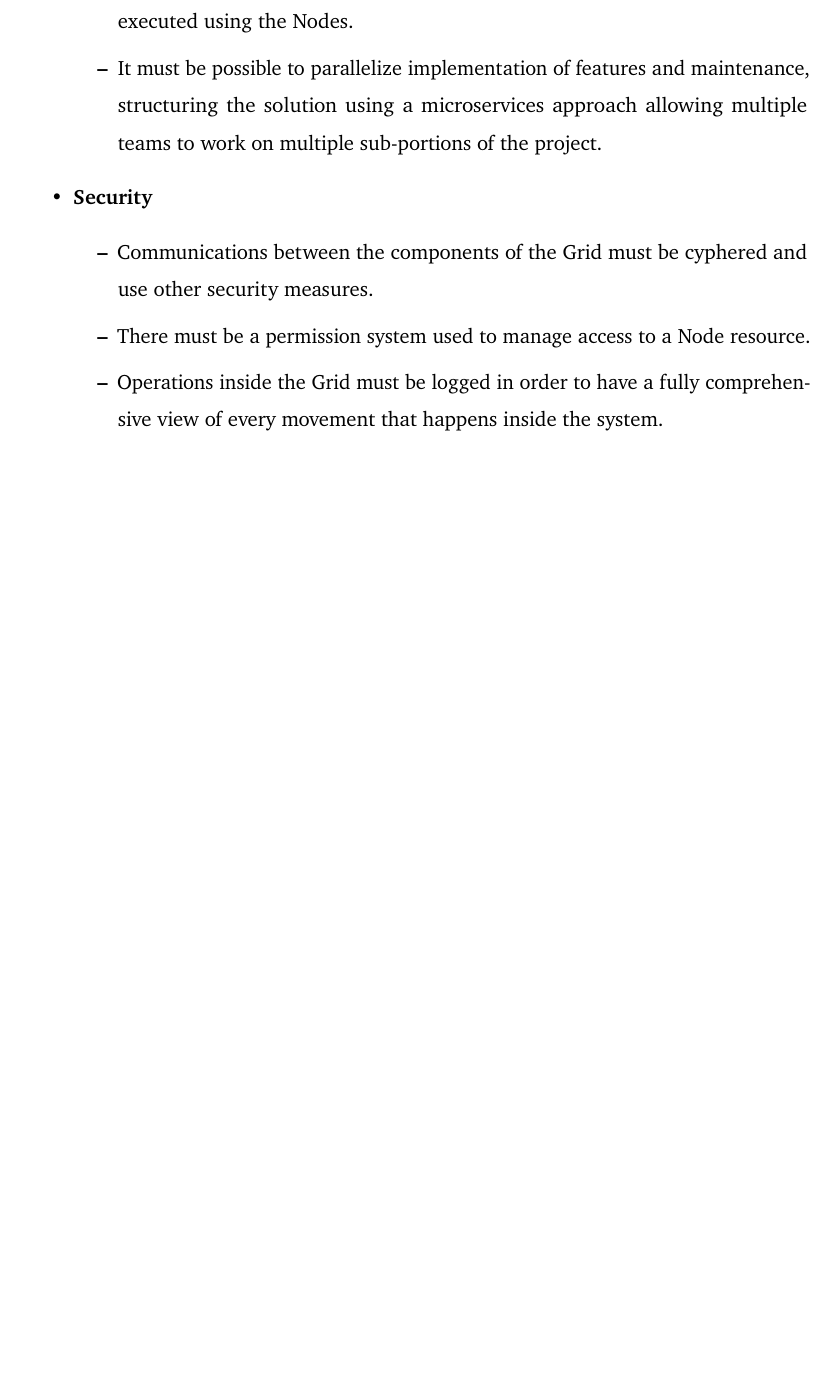
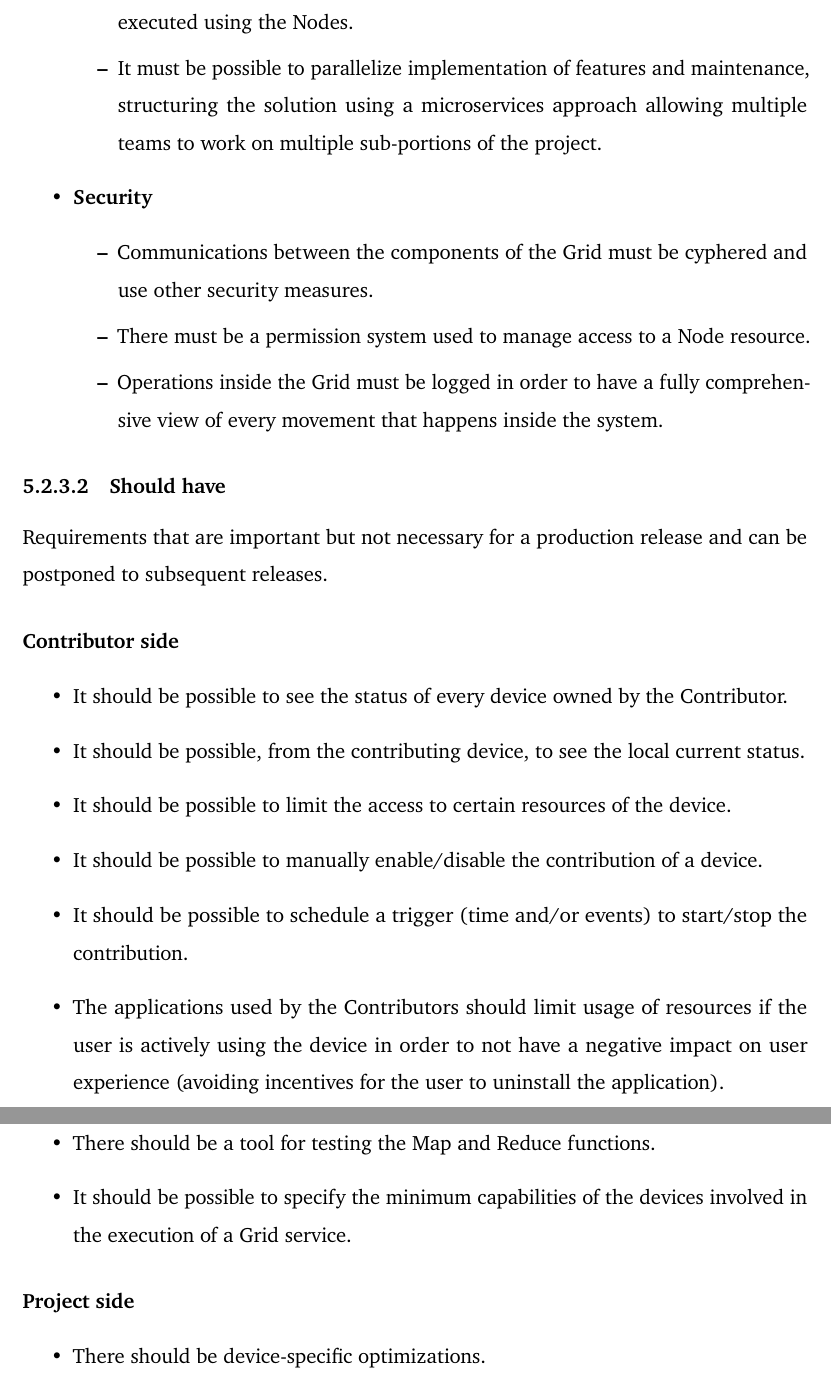
Before and after one commit to Tale152/master-thesis, a LaTeX thesis (main.tex, which reads document/chapters/chapter_5/sections/2_solution_analysis.tex): part of page 65 of 67 before the commit and two parts of pages 65 and 66 of 68 after it, the two joined at a grey line, cut so that both start at the same text, the shorter picture padded with empty space. Compiled offline with pdfLaTeX.

Commit message:
transcribed 5.2.3.2

```diff
--- a/document/chapters/chapter_5/sections/2_solution_analysis.tex
+++ b/document/chapters/chapter_5/sections/2_solution_analysis.tex
@@ -122,3 +122,25 @@ All the requirements that are necessary for the successful completion of a compl
         \item Operations inside the Grid must be logged in order to have a fully comprehensive view of every movement that happens inside the system.
     \end{itemize}
 \end{itemize}
+
+\subsubsection{Should have}
+Requirements that are important but not necessary for a production release and can be postponed to subsequent releases.
+
+\paragraph{Contributor side}
+\begin{itemize}
+    \item It should be possible to see the status of every device owned by the Contributor.
+    \item It should be possible, from the contributing device, to see the local current status.
+    \item It should be possible to limit the access to certain resources of the device.
+    \item It should be possible to manually enable/disable the contribution of a device.
+    \item It should be possible to schedule a trigger (time and/or events) to start/stop the contribution.
+    \item The applications used by the Contributors should limit usage of resources if the user is actively using the device in order to not have a negative impact on user experience (avoiding incentives for the user to uninstall the application).
+\end{itemize}
+\paragraph{Customer side}
+\begin{itemize}
+    \item There should be a tool for testing the Map and Reduce functions.
+    \item It should be possible to specify the minimum capabilities of the devices involved in the execution of a Grid service.
+\end{itemize}
+\paragraph{Project side}
+\begin{itemize}
+    \item There should be device-specific optimizations.
+\end{itemize}
```
